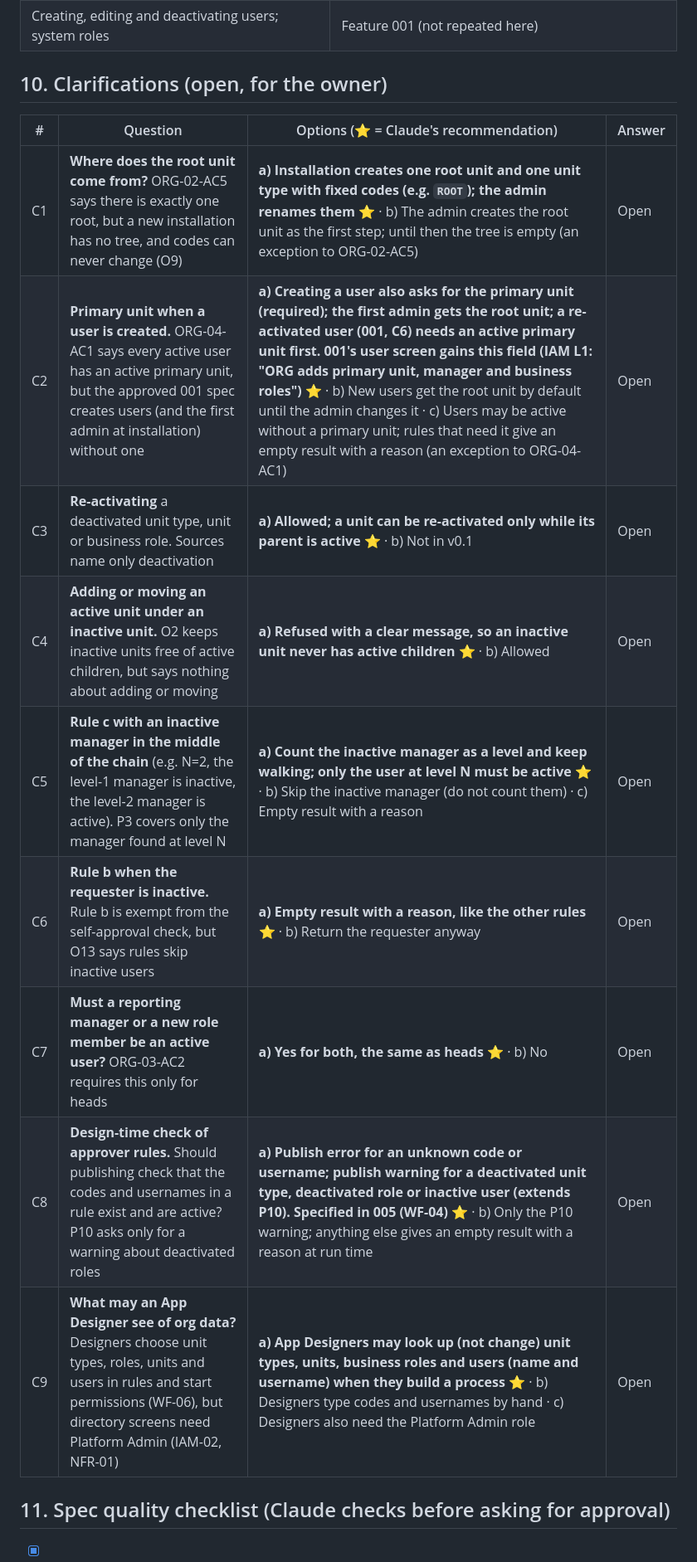
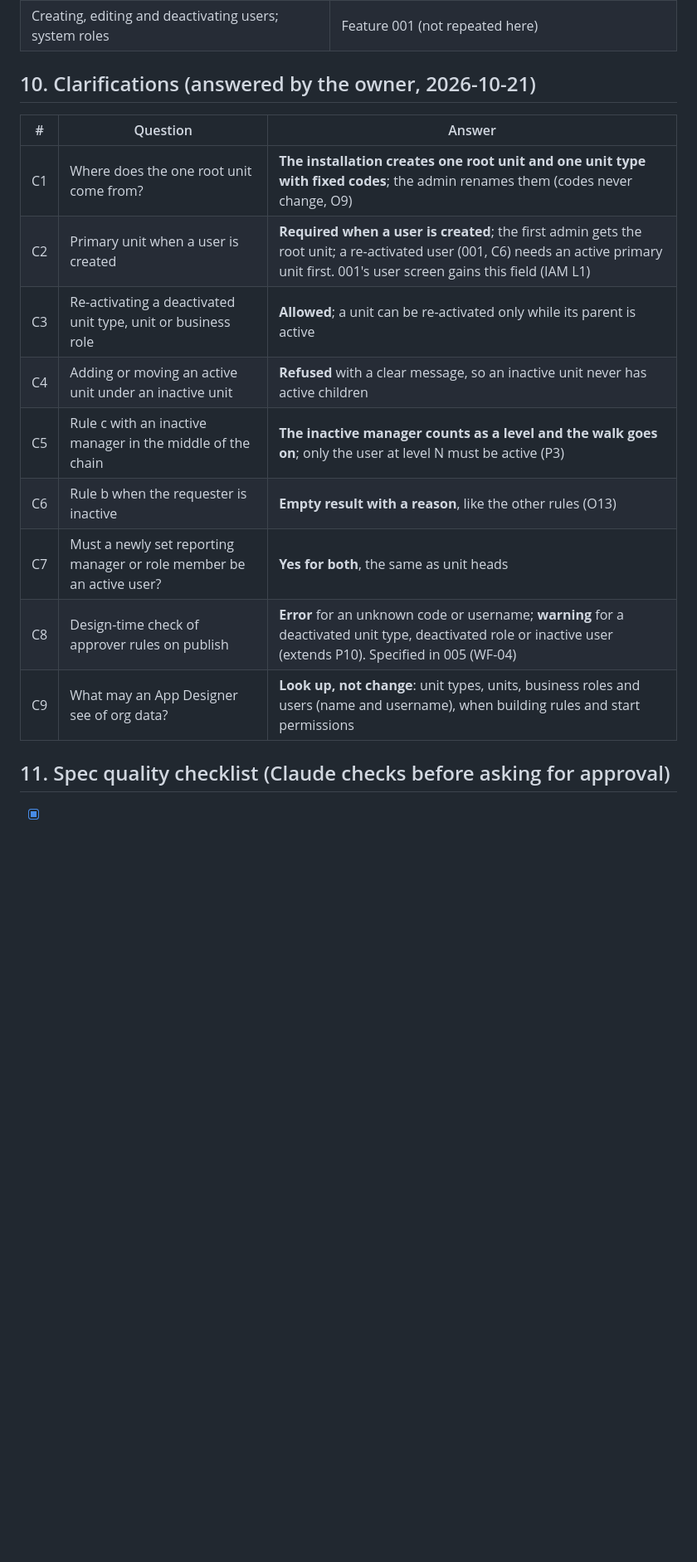
Before and after one commit to mohshacopilot/flowza, a Markdown page: specs/002-org-hierarchy/spec.md, the part around one of its changes. Shown at 83% size. GitHub-like rendering; blank space fills up the shorter version.

```diff
--- a/specs/002-org-hierarchy/spec.md
+++ b/specs/002-org-hierarchy/spec.md
@@ -256,18 +267,18 @@ CLAUDE.md that important actions are prepared for the future audit log (details
 | Audit log screens | v0.4 (actions are prepared now) |
 | Creating, editing and deactivating users; system roles | Feature 001 (not repeated here) |
 
-## 10. Clarifications (open, for the owner)
-| # | Question | Options (⭐ = Claude's recommendation) | Answer |
-|---|---|---|---|
-| C1 | **Where does the root unit come from?** ORG-02-AC5 says there is exactly one root, but a new installation has no tree, and codes can never change (O9) | **a) Installation creates one root unit and one unit type with fixed codes (e.g. `ROOT`); the admin renames them ⭐** · b) The admin creates the root unit as the first step; until then the tree is empty (an exception to ORG-02-AC5) | Open |
-| C2 | **Primary unit when a user is created.** ORG-04-AC1 says every active user has an active primary unit, but the approved 001 spec creates users (and the first admin at installation) without one | **a) Creating a user also asks for the primary unit (required); the first admin gets the root unit; a re-activated user (001, C6) needs an active primary unit first. 001's user screen gains this field (IAM L1: "ORG adds primary unit, manager and business roles") ⭐** · b) New users get the root unit by default until the admin changes it · c) Users may be active without a primary unit; rules that need it give an empty result with a reason (an exception to ORG-04-AC1) | Open |
-| C3 | **Re-activating** a deactivated unit type, unit or business role. Sources name only deactivation | **a) Allowed; a unit can be re-activated only while its parent is active ⭐** · b) Not in v0.1 | Open |
-| C4 | **Adding or moving an active unit under an inactive unit.** O2 keeps inactive units free of active children, but says nothing about adding or moving | **a) Refused with a clear message, so an inactive unit never has active children ⭐** · b) Allowed | Open |
-| C5 | **Rule c with an inactive manager in the middle of the chain** (e.g. N=2, the level-1 manager is inactive, the level-2 manager is active). P3 covers only the manager found at level N | **a) Count the inactive manager as a level and keep walking; only the user at level N must be active ⭐** · b) Skip the inactive manager (do not count them) · c) Empty result with a reason | Open |
-| C6 | **Rule b when the requester is inactive.** Rule b is exempt from the self-approval check, but O13 says rules skip inactive users | **a) Empty result with a reason, like the other rules ⭐** · b) Return the requester anyway | Open |
-| C7 | **Must a reporting manager or a new role member be an active user?** ORG-03-AC2 requires this only for heads | **a) Yes for both, the same as heads ⭐** · b) No | Open |
-| C8 | **Design-time check of approver rules.** Should publishing check that the codes and usernames in a rule exist and are active? P10 asks only for a warning about deactivated roles | **a) Publish error for an unknown code or username; publish warning for a deactivated unit type, deactivated role or inactive user (extends P10). Specified in 005 (WF-04) ⭐** · b) Only the P10 warning; anything else gives an empty result with a reason at run time | Open |
-| C9 | **What may an App Designer see of org data?** Designers choose unit types, roles, units and users in rules and start permissions (WF-06), but directory screens need Platform Admin (IAM-02, NFR-01) | **a) App Designers may look up (not change) unit types, units, business roles and users (name and username) when they build a process ⭐** · b) Designers type codes and usernames by hand · c) Designers also need the Platform Admin role | Open |
+## 10. Clarifications (answered by the owner, 2026-10-21)
+| # | Question | Answer |
+|---|---|---|
+| C1 | Where does the one root unit come from? | **The installation creates one root unit and one unit type with fixed codes**; the admin renames them (codes never change, O9) |
+| C2 | Primary unit when a user is created | **Required when a user is created**; the first admin gets the root unit; a re-activated user (001, C6) needs an active primary unit first. 001's user screen gains this field (IAM L1) |
+| C3 | Re-activating a deactivated unit type, unit or business role | **Allowed**; a unit can be re-activated only while its parent is active |
+| C4 | Adding or moving an active unit under an inactive unit | **Refused** with a clear message, so an inactive unit never has active children |
+| C5 | Rule c with an inactive manager in the middle of the chain | **The inactive manager counts as a level and the walk goes on**; only the user at level N must be active (P3) |
+| C6 | Rule b when the requester is inactive | **Empty result with a reason**, like the other rules (O13) |
+| C7 | Must a newly set reporting manager or role member be an active user? | **Yes for both**, the same as unit heads |
+| C8 | Design-time check of approver rules on publish | **Error** for an unknown code or username; **warning** for a deactivated unit type, deactivated role or inactive user (extends P10). Specified in 005 (WF-04) |
+| C9 | What may an App Designer see of org data? | **Look up, not change**: unit types, units, business roles and users (name and username), when building rules and start permissions |
 
 ## 11. Spec quality checklist (Claude checks before asking for approval)
 - [x] Every requirement has an ID, a milestone and at least one acceptance criterion
```
Also changed, not shown: other parts of specs/002-org-hierarchy/spec.md (+22 -11 lines).
